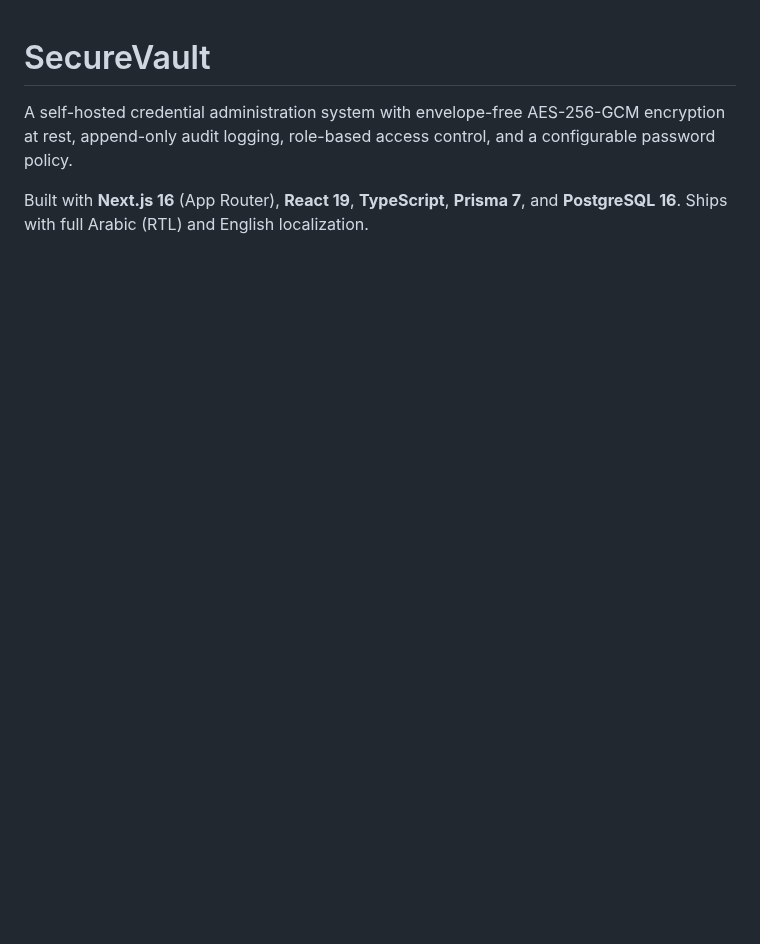
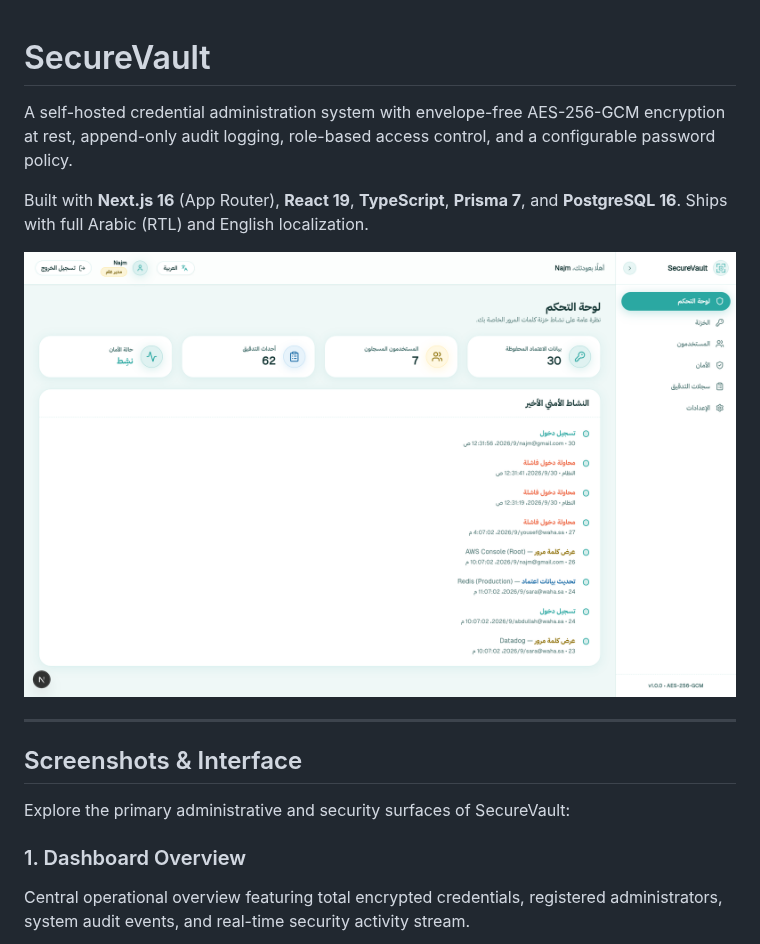
Before and after one commit to NajmAlzorqah/secure-vault, a Markdown page: README.md, the part around one of its changes. GitHub-like rendering; pictures changed too: docs/screenshots/dashboard.png (added); blank space fills up the shorter version.

```diff
--- a/README.md
+++ b/README.md
@@ -6,3 +6,17 @@ configurable password policy.
 
 Built with **Next.js 16** (App Router), **React 19**, **TypeScript**, **Prisma 7**,
 and **PostgreSQL 16**. Ships with full Arabic (RTL) and English localization.
+
+<p align="center">
+  <img src="docs/screenshots/dashboard.png" alt="SecureVault Dashboard Overview" width="100%" />
+</p>
+
+---
+
+## Screenshots & Interface
+
+Explore the primary administrative and security surfaces of SecureVault:
+
+### 1. Dashboard Overview
+Central operational overview featuring total encrypted credentials, registered administrators, system audit events, and real-time security activity stream.
+
```
Also changed, not shown: other parts of README.md (+30 -1 lines), docs/screenshots/audit-logs.png (added), docs/screenshots/security.png (added), docs/screenshots/users.png (added), docs/screenshots/vault.png (added).
